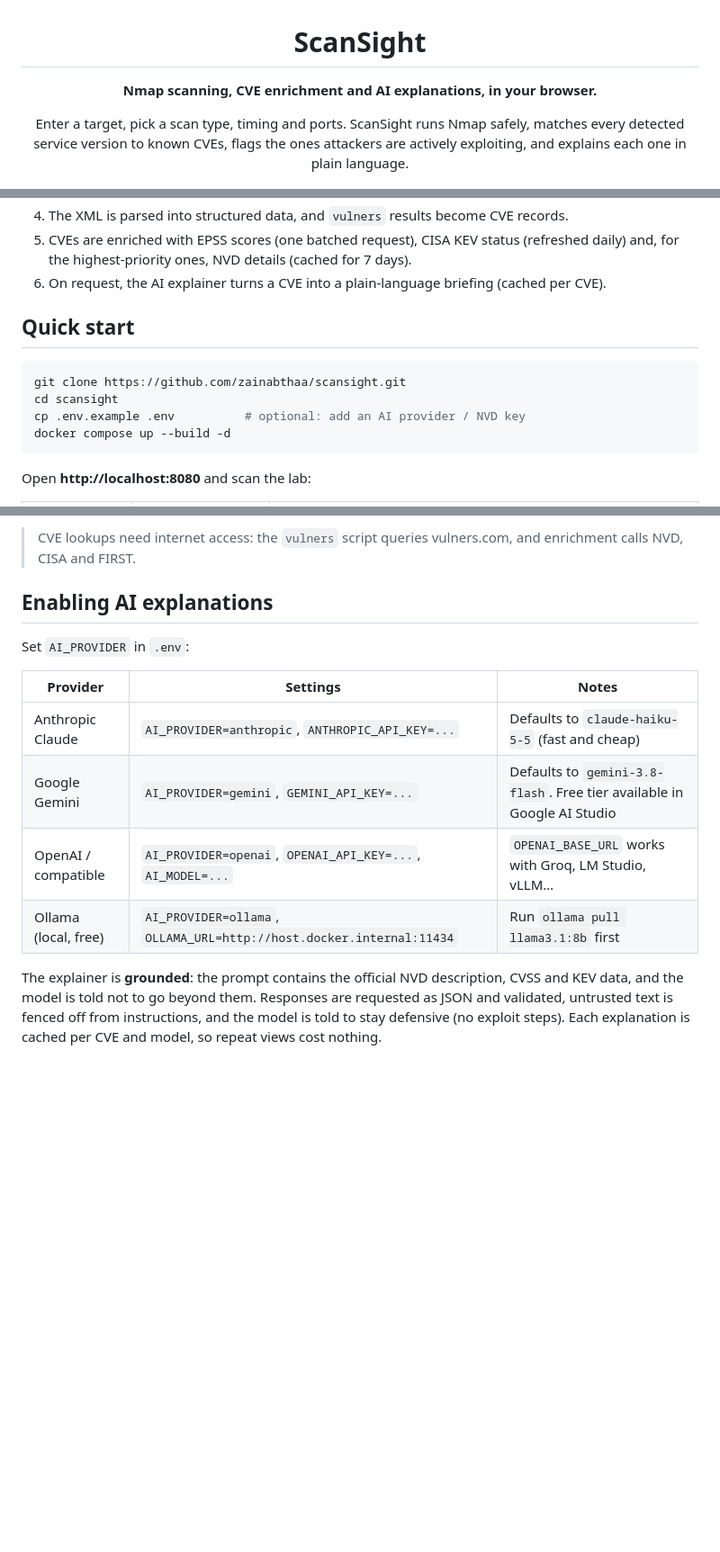
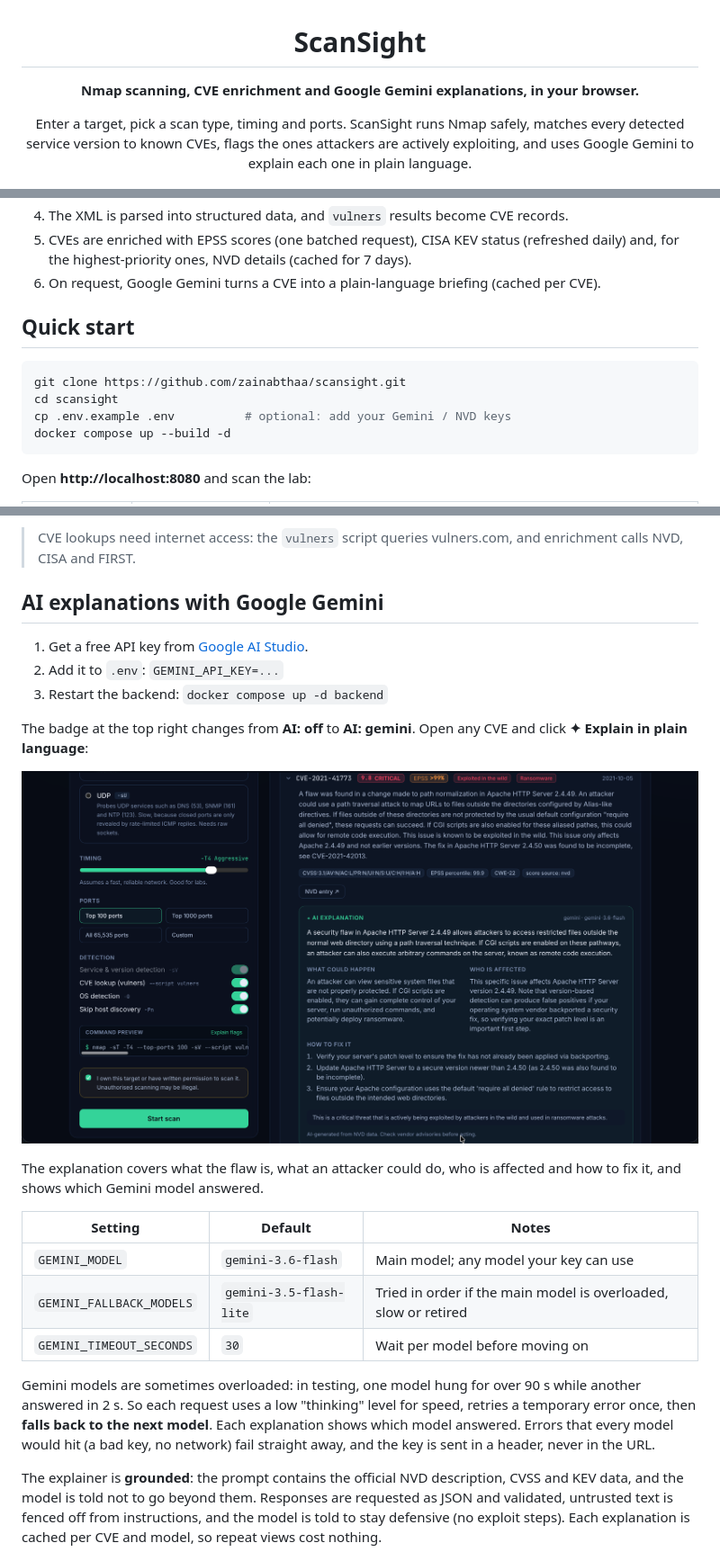
Before and after one commit to zainabthaa/scansight, a Markdown page: README.md, 3 parts joined by grey strips. Shown at 90% size. GitHub-like rendering; pictures changed too: docs/screenshots/ai-explanation.png (added); blank space fills up the shorter version.

Commit message:
Gemini-only AI with model fallback; README screenshots

````diff
--- a/README.md
+++ b/README.md
@@ -2,11 +2,11 @@
 
 # ScanSight
 
-**Nmap scanning, CVE enrichment and AI explanations, in your browser.**
+**Nmap scanning, CVE enrichment and Google Gemini explanations, in your browser.**
 
 Enter a target, pick a scan type, timing and ports. ScanSight runs Nmap safely, matches every
 detected service version to known CVEs, flags the ones attackers are actively exploiting, and
-explains each one in plain language.
+uses Google Gemini to explain each one in plain language.
 
 ![Python](https://img.shields.io/badge/Python-3.12-3776AB?logo=python&logoColor=white)
 ![FastAPI](https://img.shields.io/badge/FastAPI-009688?logo=fastapi&logoColor=white)
@@ -77,14 +77,14 @@ flowchart LR
 4. The XML is parsed into structured data, and `vulners` results become CVE records.
 5. CVEs are enriched with EPSS scores (one batched request), CISA KEV status (refreshed daily) and,
    for the highest-priority ones, NVD details (cached for 7 days).
-6. On request, the AI explainer turns a CVE into a plain-language briefing (cached per CVE).
+6. On request, Google Gemini turns a CVE into a plain-language briefing (cached per CVE).
 
 ## Quick start
 
 ```bash
 git clone https://github.com/zainabthaa/scansight.git
 cd scansight
-cp .env.example .env          # optional: add an AI provider / NVD key
+cp .env.example .env          # optional: add your Gemini / NVD keys
 docker compose up --build -d
 ```
 
@@ -102,16 +102,31 @@ from your LAN.
 > CVE lookups need internet access: the `vulners` script queries vulners.com, and enrichment
 > calls NVD, CISA and FIRST.
 
-## Enabling AI explanations
+## AI explanations with Google Gemini
 
-Set `AI_PROVIDER` in `.env`:
+1. Get a free API key from [Google AI Studio](https://aistudio.google.com/apikey).
+2. Add it to `.env`: `GEMINI_API_KEY=...`
+3. Restart the backend: `docker compose up -d backend`
 
-| Provider | Settings | Notes |
+The badge at the top right changes from **AI: off** to **AI: gemini**. Open any CVE and click
+**✦ Explain in plain language**:
+
+![Gemini explaining CVE-2021-41773](docs/screenshots/ai-explanation.png)
+
+The explanation covers what the flaw is, what an attacker could do, who is affected and how
+to fix it, and shows which Gemini model answered.
+
+| Setting | Default | Notes |
 |---|---|---|
-| Anthropic Claude | `AI_PROVIDER=anthropic`, `ANTHROPIC_API_KEY=...` | Defaults to `claude-haiku-5-5` (fast and cheap) |
-| Google Gemini | `AI_PROVIDER=gemini`, `GEMINI_API_KEY=...` | Defaults to `gemini-3.8-flash`. Free tier available in Google AI Studio |
-| OpenAI / compatible | `AI_PROVIDER=openai`, `OPENAI_API_KEY=...`, `AI_MODEL=...` | `OPENAI_BASE_URL` works with Groq, LM Studio, vLLM… |
-| Ollama (local, free) | `AI_PROVIDER=ollama`, `OLLAMA_URL=http://host.docker.internal:11434` | Run `ollama pull llama3.1:8b` first |
+| `GEMINI_MODEL` | `gemini-3.6-flash` | Main model; any model your key can use |
+| `GEMINI_FALLBACK_MODELS` | `gemini-3.5-flash-lite` | Tried in order if the main model is overloaded, slow or retired |
+| `GEMINI_TIMEOUT_SECONDS` | `30` | Wait per model before moving on |
+
+Gemini models are sometimes overloaded: in testing, one model hung for over 90 s while another
+answered in 2 s. So each request uses a low "thinking" level for speed, retries a temporary
+error once, then **falls back to the next model**. Each explanation shows which model answered.
+Errors that every model would hit (a bad key, no network) fail straight away, and the key is
+sent in a header, never in the URL.
 
 The explainer is **grounded**: the prompt contains the official NVD description, CVSS and KEV
 data, and the model is told not to go beyond them. Responses are requested as JSON and
````
Also changed, not shown: other parts of README.md (+5 -5 lines), docs/screenshots/results.png, 11 other files.
